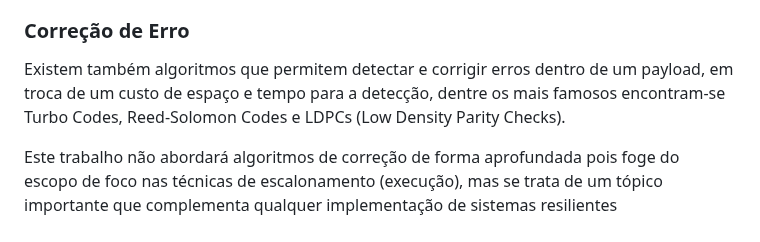
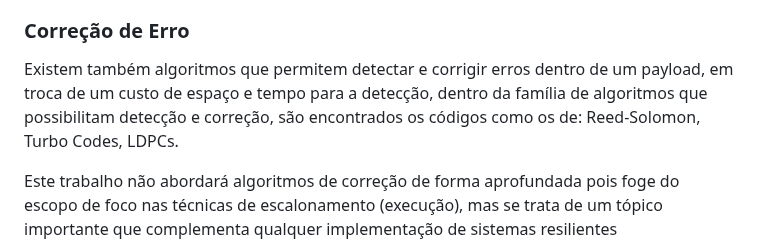
Before and after one commit to axe-or/fault-tolerance-thesis, a Markdown page: chapters/02_fundamentacao_teorica.md, the part around the change. Drawn GitHub-style.

Commit message:
Small correction

```diff
--- a/chapters/02_fundamentacao_teorica.md
+++ b/chapters/02_fundamentacao_teorica.md
@@ -62,7 +62,7 @@ Re-executar uma tarefa é uma outra forma simples de recuperar-se de uma falha,
 Portanto, é sacrificado um tempo maior de execução caso a falha ocorra, em troca de um tempo menor de execução médio sem necessitar de componentes extras. Em contraste com a técnica de redundância tripla, é possível entender que a redundância tripla ou "tradicional", depende de uma resiliência "espacial" (É improvável que uma falha ocorra em vários lugares ao mesmo tempo), enquanto a re-execução depende de uma resiliência "temporal" (É improvável que múltiplas falhas ocorram repetidamente em *N* execuções)
 
 ### Correção de Erro
-Existem também algoritmos que permitem detectar e corrigir erros dentro de um payload, em troca de um custo de espaço e tempo para a detecção, dentre os mais famosos encontram-se Turbo Codes, Reed-Solomon Codes e LDPCs (Low Density Parity Checks).
+Existem também algoritmos que permitem detectar e corrigir erros dentro de um payload, em troca de um custo de espaço e tempo para a detecção, dentro da família de algoritmos que possibilitam detecção e correção, são encontrados os códigos como os de: Reed-Solomon, Turbo Codes, LDPCs.
 
 Este trabalho não abordará algoritmos de correção de forma aprofundada pois foge do escopo de foco nas técnicas de escalonamento (execução), mas se trata de um tópico importante que complementa qualquer implementação de sistemas resilientes particularmente no processo de envio e recebimento de mensagens.
 
```
